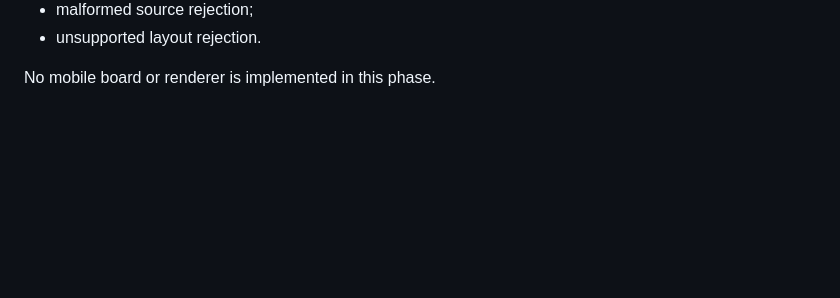
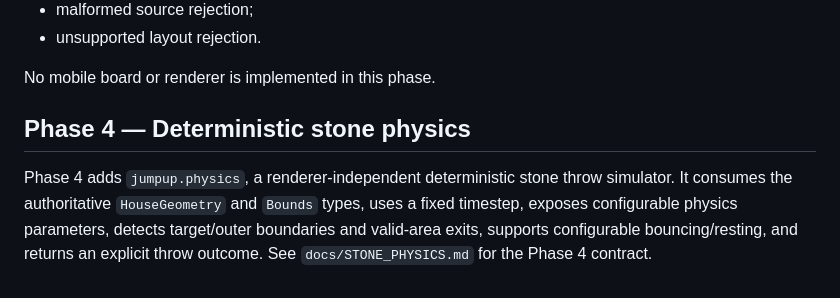
Before and after one commit to codesmith-abba/Jump-Up, a Markdown page: docs/GAME_ENGINE.md, the part around the change. GitHub-like rendering; blank space fills up the shorter version.

Commit message:
Document Phase 4 stone physics

```diff
--- a/docs/GAME_ENGINE.md
+++ b/docs/GAME_ENGINE.md
@@ -236,3 +236,8 @@ Phase 3 tests verify:
 - unsupported layout rejection.
 
 No mobile board or renderer is implemented in this phase.
+
+
+## Phase 4 — Deterministic stone physics
+
+Phase 4 adds `jumpup.physics`, a renderer-independent deterministic stone throw simulator. It consumes the authoritative `HouseGeometry` and `Bounds` types, uses a fixed timestep, exposes configurable physics parameters, detects target/outer boundaries and valid-area exits, supports configurable bouncing/resting, and returns an explicit throw outcome. See `docs/STONE_PHYSICS.md` for the Phase 4 contract.
```
